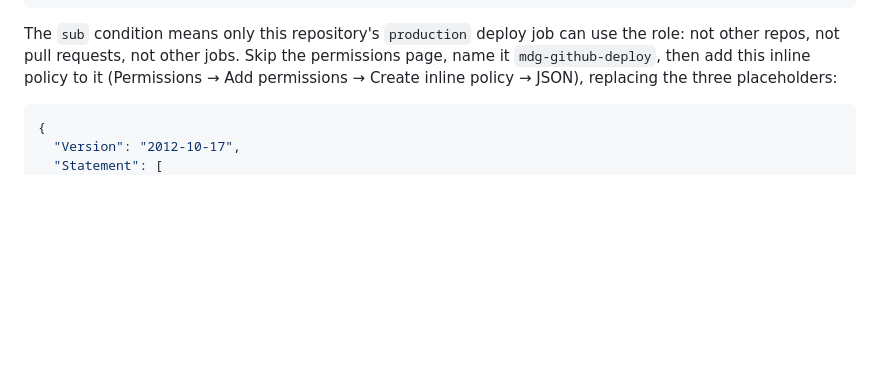
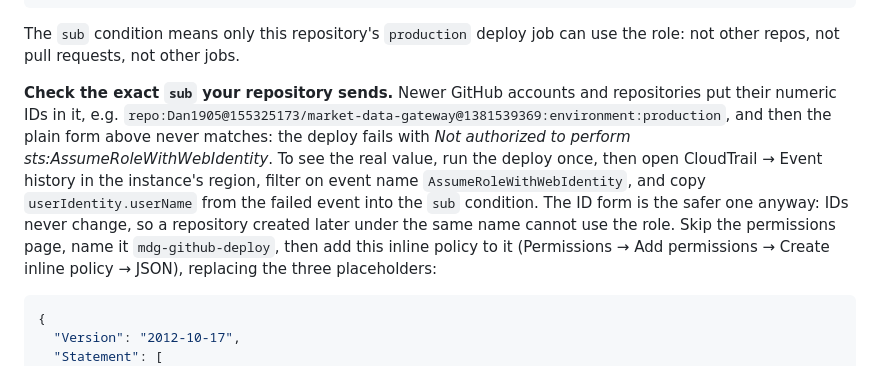
Before and after one commit to Dan1905/market-data-gateway, a Markdown page: deploy/README.md, the part around the change. GitHub-like rendering; blank space fills up the shorter version.

Commit message:
deploy/README: the OIDC subject can include numeric IDs
GitHub sent this repository's deploy job the subject
repo:Dan1905@155325173/market-data-gateway@1381539369:environment:production,
with the owner's and repository's IDs. The trust policy in the guide used the
plain repo:Dan1905/market-data-gateway form, which never matches it, so the
role could not be assumed (Not authorized to perform
sts:AssumeRoleWithWebIdentity), even with a wildcard pattern.

The guide now says to copy the exact subject from the failed
AssumeRoleWithWebIdentity event in CloudTrail.

````diff
--- a/deploy/README.md
+++ b/deploy/README.md
@@ -410,7 +410,17 @@ IAM → Roles → Create role → *Custom trust policy*, and paste (replace `<AC
 ```
 
 The `sub` condition means only this repository's `production` deploy job can use the role:
-not other repos, not pull requests, not other jobs. Skip the permissions page, name it
+not other repos, not pull requests, not other jobs.
+
+**Check the exact `sub` your repository sends.** Newer GitHub accounts and repositories put
+their numeric IDs in it, e.g.
+`repo:Dan1905@155325173/market-data-gateway@1381539369:environment:production`, and then the
+plain form above never matches: the deploy fails with *Not authorized to perform
+sts:AssumeRoleWithWebIdentity*. To see the real value, run the deploy once, then open
+CloudTrail → Event history in the instance's region, filter on event name
+`AssumeRoleWithWebIdentity`, and copy `userIdentity.userName` from the failed event into the
+`sub` condition. The ID form is the safer one anyway: IDs never change, so a repository
+created later under the same name cannot use the role. Skip the permissions page, name it
 `mdg-github-deploy`, then add this inline policy to it (Permissions → Add permissions →
 Create inline policy → JSON), replacing the three placeholders:
 
````
Also changed, not shown: CLAUDE.md (+3 -0 lines).
